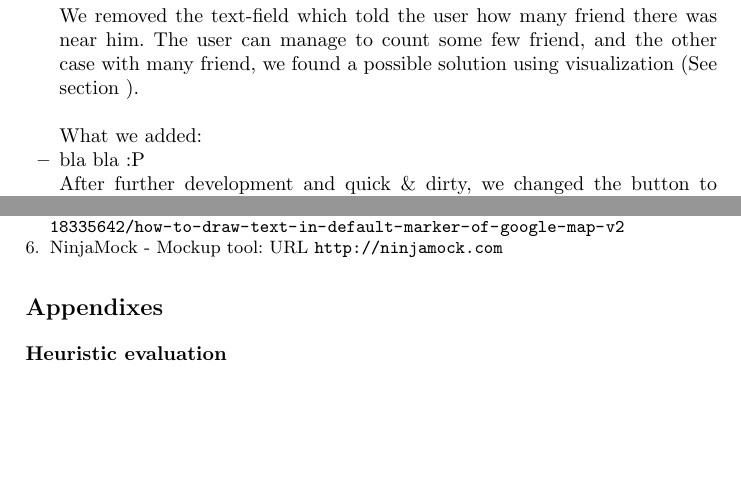
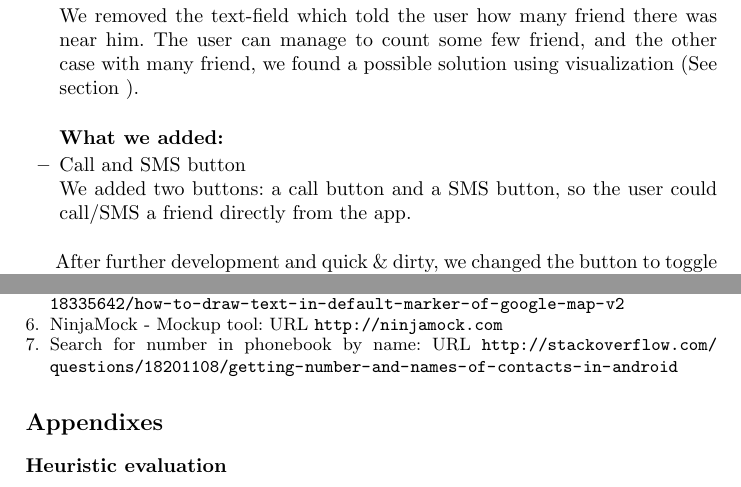
Before and after one commit to syre/personal-data-interaction, a LaTeX paper (project/project.tex): two parts of pages 3 and 6 of 8, joined at a grey line, cut so that both start at the same text, the shorter picture padded with empty space. Compiled offline with pdfLaTeX.

Commit message:
Added some lo-fi and reference

```diff
--- a/project/project.tex
+++ b/project/project.tex
@@ -165,8 +164,12 @@ We removed this to make out prototype more vertical and because it was in genera
 \item Text-field\\
 We removed the text-field which told the user how many friend there was near him. The user can manage to count some few friend, and the other case with many friend, we found a possible solution using visualization (See section ). \\
 
-What we added:
-\item bla bla :P \\
+\textbf{What we added:}
+\item Call and SMS button \\
+We added two buttons: a call button and a SMS button, so the user could call/SMS a friend directly from the app.
+
+\end{itemize}
+
 After further development and quick \& dirty, we changed the button to toggle the broadcast on and off and added a nudge button. We also removed updates from social networks. See figure 2 and hi-fi.
 
 The result can be viewed on figure 4.
@@ -247,6 +247,8 @@ We  have defined the following tasks for our prototypes:\\
 \bibitem{bitmapstackoverflow} Drawing a bitmap on a marker: URL \url{http://stackoverflow.com/questions/18335642/how-to-draw-text-in-default-marker-of-google-map-v2}
 
 \bibitem{ninja} NinjaMock - Mockup tool: URL \url{http://ninjamock.com}
+
+\bibitem{number} Search for number in phonebook by name: URL \url{http://stackoverflow.com/questions/18201108/getting-number-and-names-of-contacts-in-android}
 % bibliography examples:
 
 %\bibitem{proceeding2} Foster, I., Kesselman, C., Nick, J., Tuecke, S.: The Physiology of the
```
Also changed, not shown: project/project.tex (12 more changed lines).
